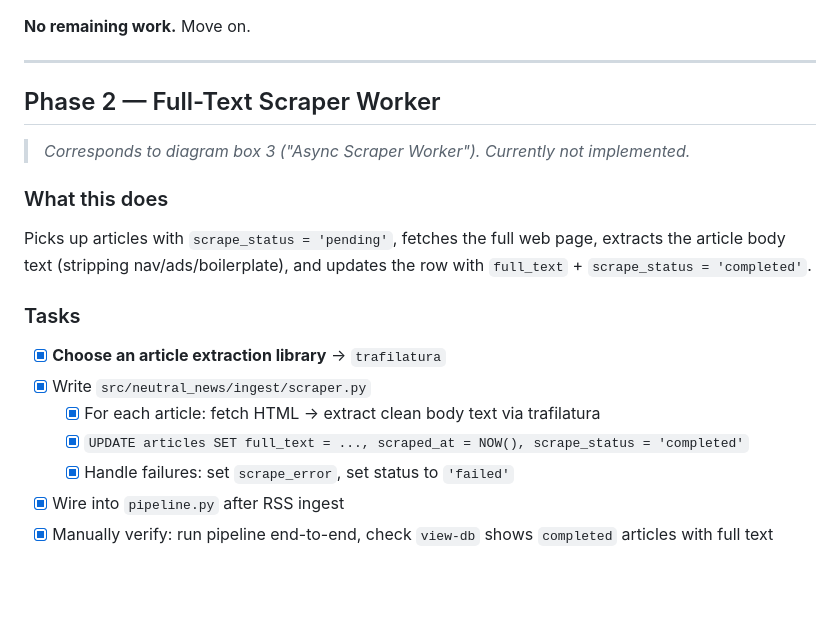
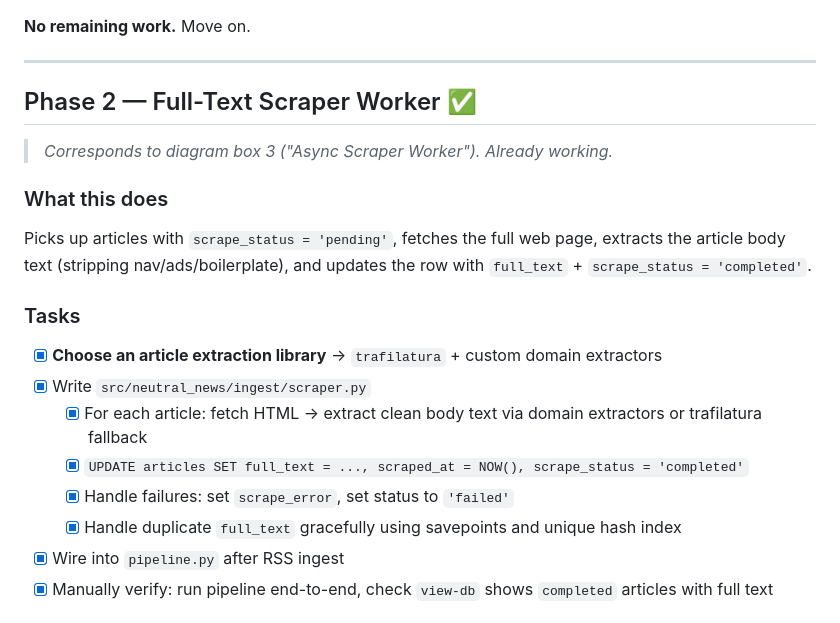
Before and after one commit to Krishanth-K/neutral-news, a Markdown page: TODO.md, the part around one of its changes. GitHub-like rendering; blank space fills up the shorter version.

```diff
--- a/TODO.md
+++ b/TODO.md
@@ -35,20 +35,21 @@
 
 ---
 
-## Phase 2 — Full-Text Scraper Worker
+## Phase 2 — Full-Text Scraper Worker ✅
 
-> *Corresponds to diagram box 3 ("Async Scraper Worker"). Currently not implemented.*
+> *Corresponds to diagram box 3 ("Async Scraper Worker"). Already working.*
 
 ### What this does
 Picks up articles with `scrape_status = 'pending'`, fetches the full web page, extracts the article body text (stripping nav/ads/boilerplate), and updates the row with `full_text` + `scrape_status = 'completed'`.
 
 ### Tasks
 
-- [x] **Choose an article extraction library** → `trafilatura`
+- [x] **Choose an article extraction library** → `trafilatura` + custom domain extractors
 - [x] Write `src/neutral_news/ingest/scraper.py`
-  - [x] For each article: fetch HTML → extract clean body text via trafilatura
+  - [x] For each article: fetch HTML → extract clean body text via domain extractors or trafilatura fallback
   - [x] `UPDATE articles SET full_text = ..., scraped_at = NOW(), scrape_status = 'completed'`
   - [x] Handle failures: set `scrape_error`, set status to `'failed'`
+  - [x] Handle duplicate `full_text` gracefully using savepoints and unique hash index
 - [x] Wire into `pipeline.py` after RSS ingest
 - [x] Manually verify: run pipeline end-to-end, check `view-db` shows `completed` articles with full text
 
```
Also changed, not shown: other parts of TODO.md (+51 -39 lines), IDEA.md (+7 -2 lines).
